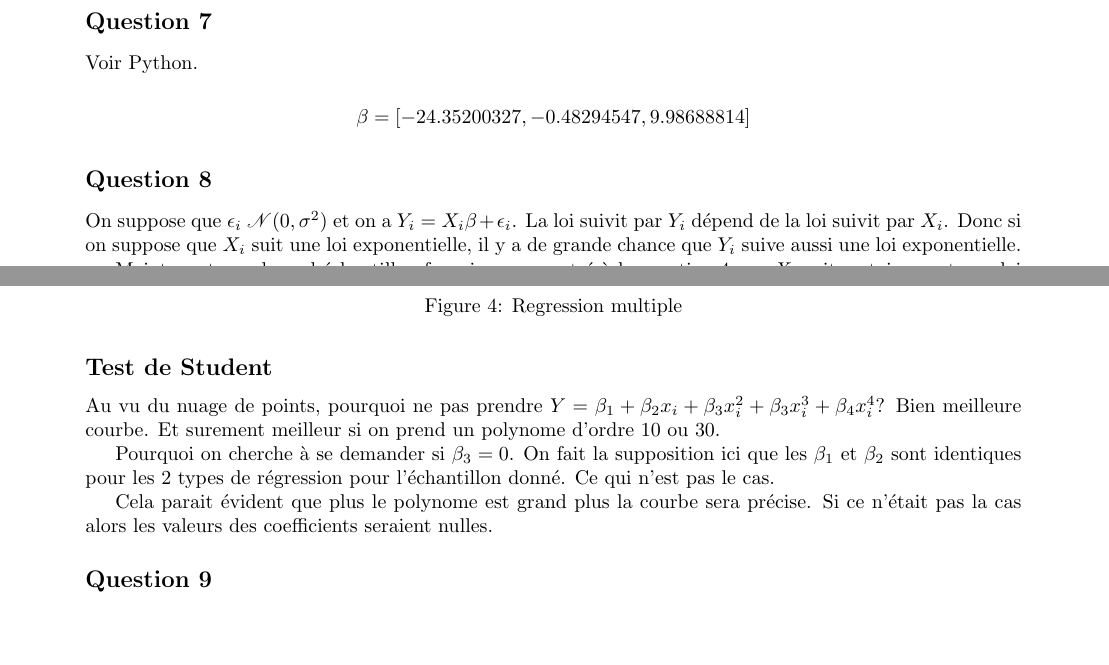
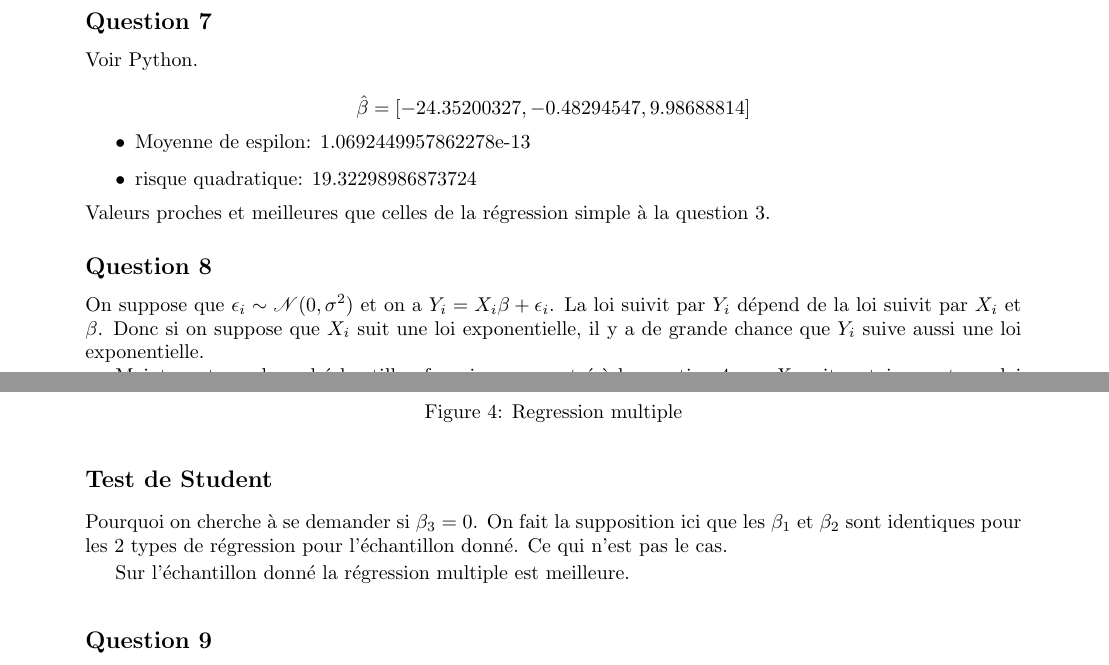
Before and after one commit to PAYRAULT/MPI, a LaTeX book (MEU359 - Stat/TP/Eucalyptus.tex): two parts of pages 3 and 4 of 5, joined at a grey line, cut so that both start at the same text, the shorter picture padded with empty space. Compiled offline with pdfLaTeX.

Commit message:
Before questions 2

```diff
--- a/MEU359 - Stat/TP/Eucalyptus.tex
+++ b/MEU359 - Stat/TP/Eucalyptus.tex
@@ -238,20 +243,24 @@ Voir Python.
     \label{fig:Regression multiple}
 \end{figure}
 
-$$\beta = [-24.35200327,  -0.48294547,   9.98688814]$$
+$$\hat{\beta} = [-24.35200327,  -0.48294547,   9.98688814]$$
+\begin{itemize}
+    \item Moyenne de espilon: 1.0692449957862278e-13
+    \item risque quadratique: 19.32298986873724
+\end{itemize}
+Valeurs proches et meilleures que celles de la r\'egression simple \`a la question 3.
+
 
 \subsection*{Question 8}
-On suppose que $\epsilon_i ~ \mathscr{N}(0,\sigma^2)$ et on a $Y_i = X_i\beta + \epsilon_i$. La loi suivit par $Y_i$ d\'epend de la loi suivit par $X_i$. Donc si on suppose que $X_i$ suit une loi exponentielle, il y a de grande chance que $Y_i$ suive aussi une loi exponentielle.
+On suppose que $\epsilon_i \sim \mathscr{N}(0,\sigma^2)$ et on a $Y_i = X_i\beta + \epsilon_i$. La loi suivit par $Y_i$ d\'epend de la loi suivit par $X_i$ et $\beta$. Donc si on suppose que $X_i$ suit une loi exponentielle, il y a de grande chance que $Y_i$ suive aussi une loi exponentielle.
 
 Maintenant, sur le seul \'echantillon fourni, on a montr\'e \`a la question 4 que $X_i$ suit certainement une loi normale (mais avec un seul \'echantillon on ne peut pas \^etre sur).
 
 
 \subsection*{Test de Student}
-Au vu du nuage de points, pourquoi ne pas prendre $Y = \beta_1 + \beta_2x_i + \beta_3x_i^2 + \beta_3x_i^3 + \beta_4x_i^4$? Bien meilleure courbe. Et surement meilleur si on prend un polynome d'ordre 10 ou 30.
-
 Pourquoi on cherche \`a se demander si $\beta_3 = 0$. On fait la supposition ici que les $\beta_1$ et $\beta_2$ sont identiques pour les 2 types de r\'egression pour l'\'echantillon donn\'e. Ce qui n'est pas le cas.
 
-Cela parait \'evident que plus le polynome est grand plus la courbe sera pr\'ecise. Si ce n'\'etait pas la cas alors les valeurs des coefficients seraient nulles.
+Sur l'\'echantillon donn\'e la r\'egression multiple est meilleure.
 
 \subsection*{Question 9}
 Soient Z une variable al\'eatoire de loi normale centr\'ee et r\'eduite et U une variable ind\'ependante de Z et distribu\'ee suivant la loi la loi du chi-deux \`a k degr\'es de libert\'e. Par d\'efinition la variable $T=\frac {Z}{\sqrt {U/k}}$ suit une loi de Student \`a k degr\'es de libert\'e.
```
Also changed, not shown: MEU359 - Stat/TP/Eucalyptus.pdf, MEU359 - Stat/TP/Eucalyptus.tex (7 more changed lines), 1 other file.
